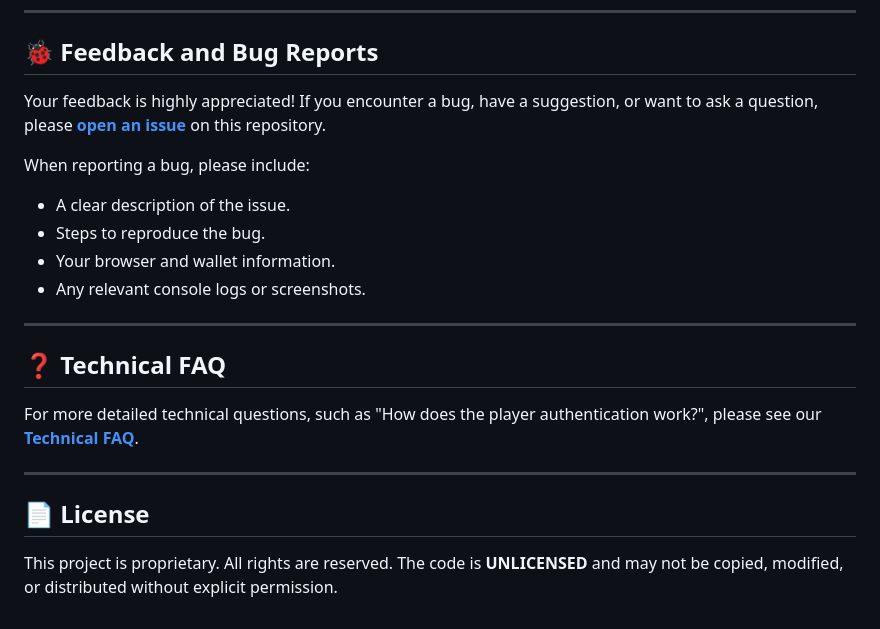
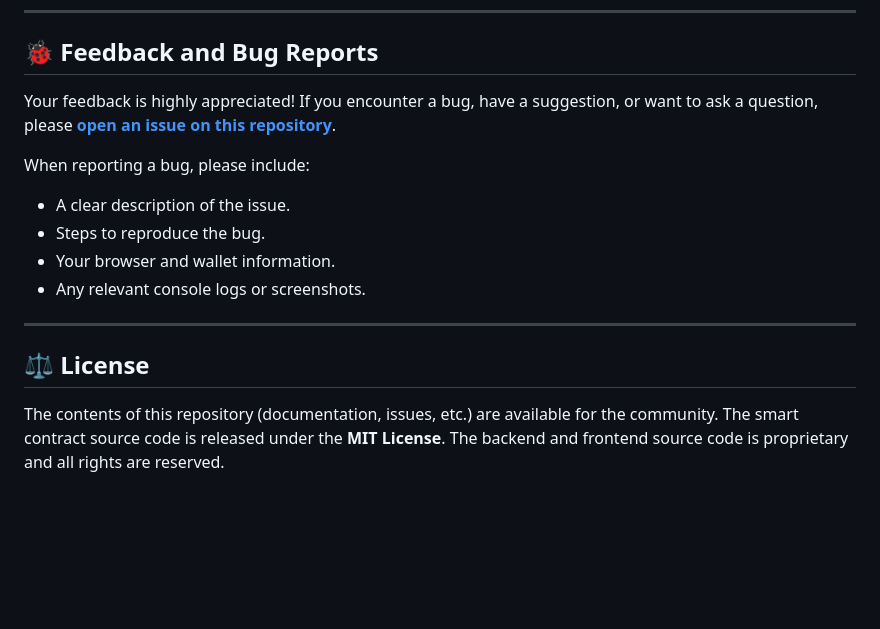
Before and after one commit to crow-004/musical-chairs-game, a Markdown page: README.md, the part around the change printed below. Drawn GitHub-style; blank space fills up the shorter version.

```diff
--- a/README.md
+++ b/README.md
@@ -58,7 +68,7 @@ This project is built with a modern, containerized architecture to ensure reliab
 
 ## 🐞 Feedback and Bug Reports
 
-Your feedback is highly appreciated! If you encounter a bug, have a suggestion, or want to ask a question, please **[open an issue](https://github.com/crow-004/musical-chairs-game/issues)** on this repository.
+Your feedback is highly appreciated! If you encounter a bug, have a suggestion, or want to ask a question, please **[open an issue on this repository](https://github.com/crow-004/musical-chairs-game/issues)**.
 
 When reporting a bug, please include:
 - A clear description of the issue.
@@ -68,12 +78,6 @@ When reporting a bug, please include:
 
 ---
 
-## ❓ Technical FAQ
+## ⚖️ License
 
-For more detailed technical questions, such as "How does the player authentication work?", please see our **[Technical FAQ](docs/FAQ.md)**.
-
----
-
-## 📄 License
-
-This project is proprietary. All rights are reserved. The code is **UNLICENSED** and may not be copied, modified, or distributed without explicit permission.
+The contents of this repository (documentation, issues, etc.) are available for the community. The smart contract source code is released under the **MIT License**. The backend and frontend source code is proprietary and all rights are reserved.
```
Also changed, not shown: other parts of README.md (+17 -7 lines).
